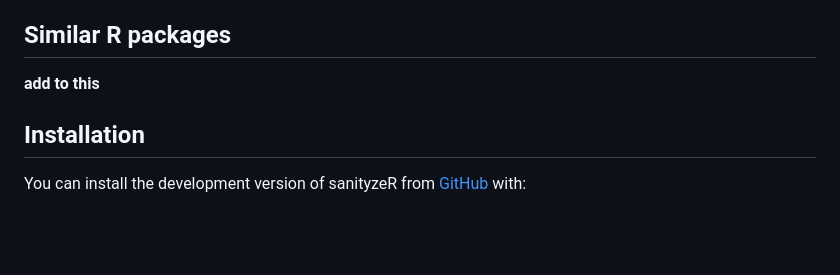
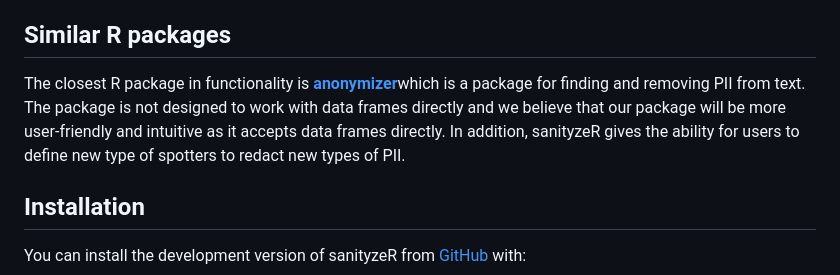
Before and after one commit to UBC-MDS/sanityzeR, a Markdown page: README.md, the part around the change printed below. Rendered like a GitHub page; blank space fills up the shorter version.

```diff
--- a/README.md
+++ b/README.md
@@ -27,7 +29,13 @@ what we are doing to the data
 
 ## Similar R packages
 
-**add to this**
+The closest R package in functionality is
+[**anonymizer**](https://www.rdocumentation.org/packages/anonymizer/versions/0.2.0)which
+is a package for finding and removing PII from text. The package is not
+designed to work with data frames directly and we believe that our
+package will be more user-friendly and intuitive as it accepts data
+frames directly. In addition, sanityzeR gives the ability for users to
+define new type of spotters to redact new types of PII.
 
 ## Installation
 
```
Also changed, not shown: other parts of README.md (+47 -46 lines), CONTRIBUTING.md (added, +75 -0 lines), CONTRIBUTORS.md (added, +11 -0 lines), logo.png (added), 9 other files.
